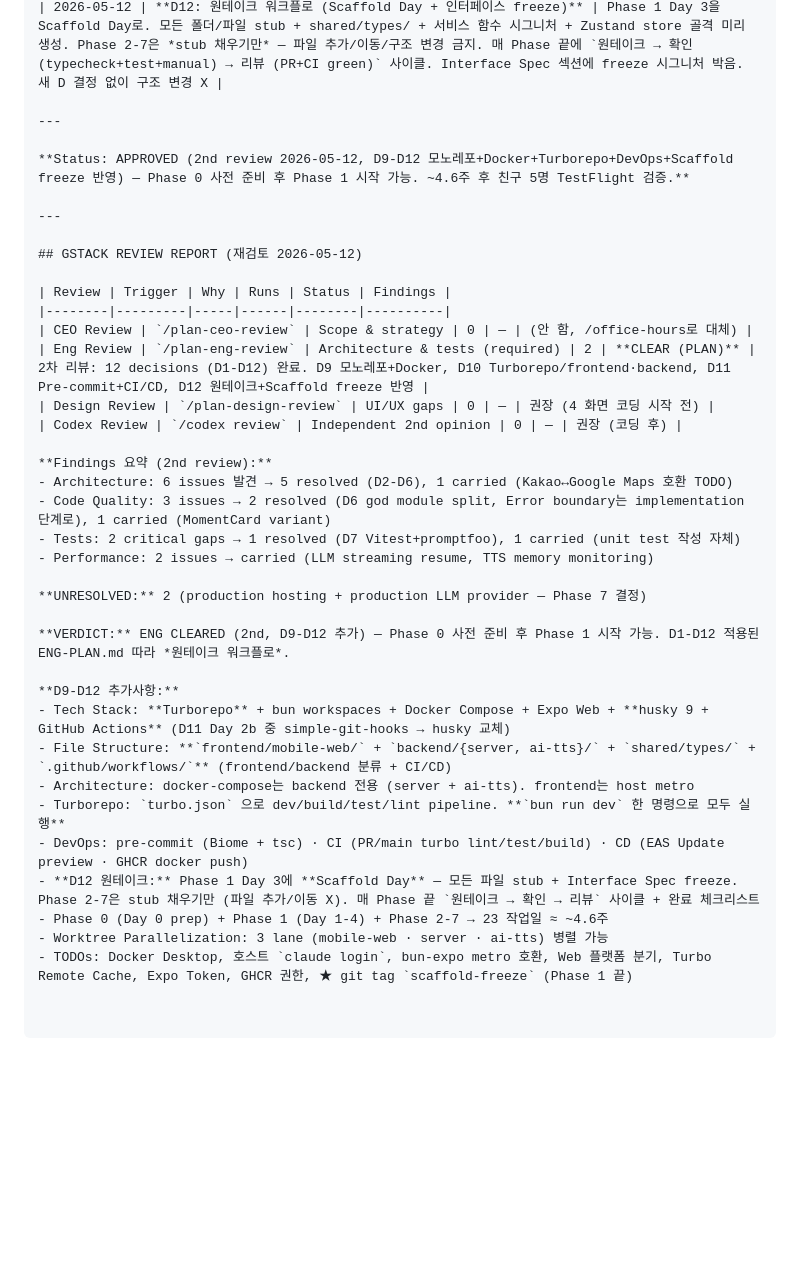
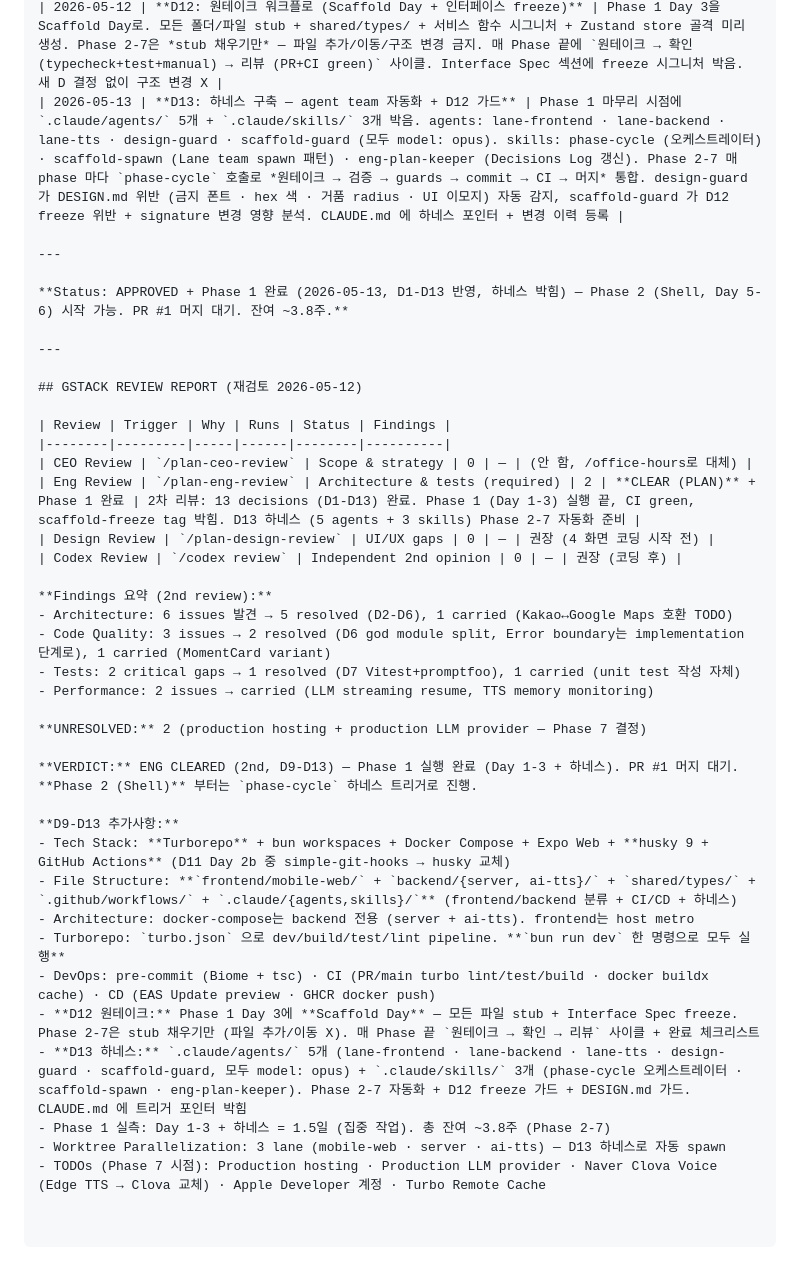
Before and after one commit to Nyam2C/Donghaeng, a Markdown page: docs/ENG-PLAN.md, the part around the change. Drawn GitHub-style; blank space fills up the shorter version.

Commit message:
docs(eng-plan): D13 하네스 결정 + Phase 1 완료 반영
ENG-PLAN.md 4 섹션 갱신:

1. Decisions Log — D13 entry 추가:
   ".claude/agents/ 5 + skills/ 3 박음. Phase 2-7 자동화 + D12 가드"

2. Status 라인:
   "Phase 1 완료 (2026-05-13, D1-D13 반영) — Phase 2 시작 가능"

3. GSTACK REVIEW REPORT 의 Eng Review:
   "13 decisions (D1-D13). Phase 1 실행 끝, CI green, scaffold-freeze 박힘"

4. VERDICT + 추가사항 bullets:
   - D13 하네스 추가
   - File Structure에 .claude/{agents,skills}/ 명시
   - Phase 1 실측 1.5일 기록
   - 잔여 ~3.8주 (Phase 2-7)

Co-Authored-By: Claude Opus 4.7 <noreply@anthropic.com>

```diff
--- a/docs/ENG-PLAN.md
+++ b/docs/ENG-PLAN.md
@@ -1021,10 +1021,11 @@ GET  /health            → { "ok": true }
 | 2026-05-12 | **D10: Turborepo + frontend/backend 분류** | bun workspaces 위에 Turborepo 추가. `frontend/mobile-web/` + `backend/{server, ai-tts}/` + `shared/types/`. `turbo.json` pipeline으로 dev/build/test/lint 통합. `bun run dev` 한 명령으로 docker compose up + expo metro 동시 실행. 캐싱 + 변경 감지 + 의존성 그래프 |
 | 2026-05-12 | **D11: Pre-commit + CI/CD (GitHub Actions)** | Pre-commit: 초기 simple-git-hooks 시도 → bun `.bun/<pkg>@<ver>/` postinstall 호환 X (Day 2b CI fail) → **husky 9 + lint-staged**로 교체 (2026-05-13). 변경 파일만 Biome check + tsc --noEmit. CI: turbo lint/typecheck + docker buildx cache. Turbo Remote Cache는 Vercel token 추후. CD: 모바일 EAS Update PR preview + main → TestFlight. 백엔드 GHCR docker image push. Phase 1 +0.5일 |
 | 2026-05-12 | **D12: 원테이크 워크플로 (Scaffold Day + 인터페이스 freeze)** | Phase 1 Day 3을 Scaffold Day로. 모든 폴더/파일 stub + shared/types/ + 서비스 함수 시그니처 + Zustand store 골격 미리 생성. Phase 2-7은 *stub 채우기만* — 파일 추가/이동/구조 변경 금지. 매 Phase 끝에 `원테이크 → 확인 (typecheck+test+manual) → 리뷰 (PR+CI green)` 사이클. Interface Spec 섹션에 freeze 시그니처 박음. 새 D 결정 없이 구조 변경 X |
+| 2026-05-13 | **D13: 하네스 구축 — agent team 자동화 + D12 가드** | Phase 1 마무리 시점에 `.claude/agents/` 5개 + `.claude/skills/` 3개 박음. agents: lane-frontend · lane-backend · lane-tts · design-guard · scaffold-guard (모두 model: opus). skills: phase-cycle (오케스트레이터) · scaffold-spawn (Lane team spawn 패턴) · eng-plan-keeper (Decisions Log 갱신). Phase 2-7 매 phase 마다 `phase-cycle` 호출로 *원테이크 → 검증 → guards → commit → CI → 머지* 통합. design-guard 가 DESIGN.md 위반 (금지 폰트 · hex 색 · 거품 radius · UI 이모지) 자동 감지, scaffold-guard 가 D12 freeze 위반 + signature 변경 영향 분석. CLAUDE.md 에 하네스 포인터 + 변경 이력 등록 |
 
 ---
 
-**Status: APPROVED (2nd review 2026-05-12, D9-D12 모노레포+Docker+Turborepo+DevOps+Scaffold freeze 반영) — Phase 0 사전 준비 후 Phase 1 시작 가능. ~4.6주 후 친구 5명 TestFlight 검증.**
+**Status: APPROVED + Phase 1 완료 (2026-05-13, D1-D13 반영, 하네스 박힘) — Phase 2 (Shell, Day 5-6) 시작 가능. PR #1 머지 대기. 잔여 ~3.8주.**
 
 ---
 
@@ -1033,7 +1034,7 @@ GET  /health            → { "ok": true }
 | Review | Trigger | Why | Runs | Status | Findings |
 |--------|---------|-----|------|--------|----------|
 | CEO Review | `/plan-ceo-review` | Scope & strategy | 0 | — | (안 함, /office-hours로 대체) |
-| Eng Review | `/plan-eng-review` | Architecture & tests (required) | 2 | **CLEAR (PLAN)** | 2차 리뷰: 12 decisions (D1-D12) 완료. D9 모노레포+Docker, D10 Turborepo/frontend·backend, D11 Pre-commit+CI/CD, D12 원테이크+Scaffold freeze 반영 |
+| Eng Review | `/plan-eng-review` | Architecture & tests (required) | 2 | **CLEAR (PLAN)** + Phase 1 완료 | 2차 리뷰: 13 decisions (D1-D13) 완료. Phase 1 (Day 1-3) 실행 끝, CI green, scaffold-freeze tag 박힘. D13 하네스 (5 agents + 3 skills) Phase 2-7 자동화 준비 |
 | Design Review | `/plan-design-review` | UI/UX gaps | 0 | — | 권장 (4 화면 코딩 시작 전) |
 | Codex Review | `/codex review` | Independent 2nd opinion | 0 | — | 권장 (코딩 후) |
 
@@ -1045,15 +1046,16 @@ GET  /health            → { "ok": true }
 
 **UNRESOLVED:** 2 (production hosting + production LLM provider — Phase 7 결정)
 
-**VERDICT:** ENG CLEARED (2nd, D9-D12 추가) — Phase 0 사전 준비 후 Phase 1 시작 가능. D1-D12 적용된 ENG-PLAN.md 따라 *원테이크 워크플로*.
+**VERDICT:** ENG CLEARED (2nd, D9-D13) — Phase 1 실행 완료 (Day 1-3 + 하네스). PR #1 머지 대기. **Phase 2 (Shell)** 부터는 `phase-cycle` 하네스 트리거로 진행.
 
-**D9-D12 추가사항:**
+**D9-D13 추가사항:**
 - Tech Stack: **Turborepo** + bun workspaces + Docker Compose + Expo Web + **husky 9 + GitHub Actions** (D11 Day 2b 중 simple-git-hooks → husky 교체)
-- File Structure: **`frontend/mobile-web/` + `backend/{server, ai-tts}/` + `shared/types/` + `.github/workflows/`** (frontend/backend 분류 + CI/CD)
+- File Structure: **`frontend/mobile-web/` + `backend/{server, ai-tts}/` + `shared/types/` + `.github/workflows/` + `.claude/{agents,skills}/`** (frontend/backend 분류 + CI/CD + 하네스)
 - Architecture: docker-compose는 backend 전용 (server + ai-tts). frontend는 host metro
 - Turborepo: `turbo.json` 으로 dev/build/test/lint pipeline. **`bun run dev` 한 명령으로 모두 실행**
-- DevOps: pre-commit (Biome + tsc) · CI (PR/main turbo lint/test/build) · CD (EAS Update preview · GHCR docker push)
+- DevOps: pre-commit (Biome + tsc) · CI (PR/main turbo lint/test/build · docker buildx cache) · CD (EAS Update preview · GHCR docker push)
 - **D12 원테이크:** Phase 1 Day 3에 **Scaffold Day** — 모든 파일 stub + Interface Spec freeze. Phase 2-7은 stub 채우기만 (파일 추가/이동 X). 매 Phase 끝 `원테이크 → 확인 → 리뷰` 사이클 + 완료 체크리스트
-- Phase 0 (Day 0 prep) + Phase 1 (Day 1-4) + Phase 2-7 → 23 작업일 ≈ ~4.6주
-- Worktree Parallelization: 3 lane (mobile-web · server · ai-tts) 병렬 가능
-- TODOs: Docker Desktop, 호스트 `claude login`, bun-expo metro 호환, Web 플랫폼 분기, Turbo Remote Cache, Expo Token, GHCR 권한, ★ git tag `scaffold-freeze` (Phase 1 끝)
+- **D13 하네스:** `.claude/agents/` 5개 (lane-frontend · lane-backend · lane-tts · design-guard · scaffold-guard, 모두 model: opus) + `.claude/skills/` 3개 (phase-cycle 오케스트레이터 · scaffold-spawn · eng-plan-keeper). Phase 2-7 자동화 + D12 freeze 가드 + DESIGN.md 가드. CLAUDE.md 에 트리거 포인터 박힘
+- Phase 1 실측: Day 1-3 + 하네스 = 1.5일 (집중 작업). 총 잔여 ~3.8주 (Phase 2-7)
+- Worktree Parallelization: 3 lane (mobile-web · server · ai-tts) — D13 하네스로 자동 spawn
+- TODOs (Phase 7 시점): Production hosting · Production LLM provider · Naver Clova Voice (Edge TTS → Clova 교체) · Apple Developer 계정 · Turbo Remote Cache
```
